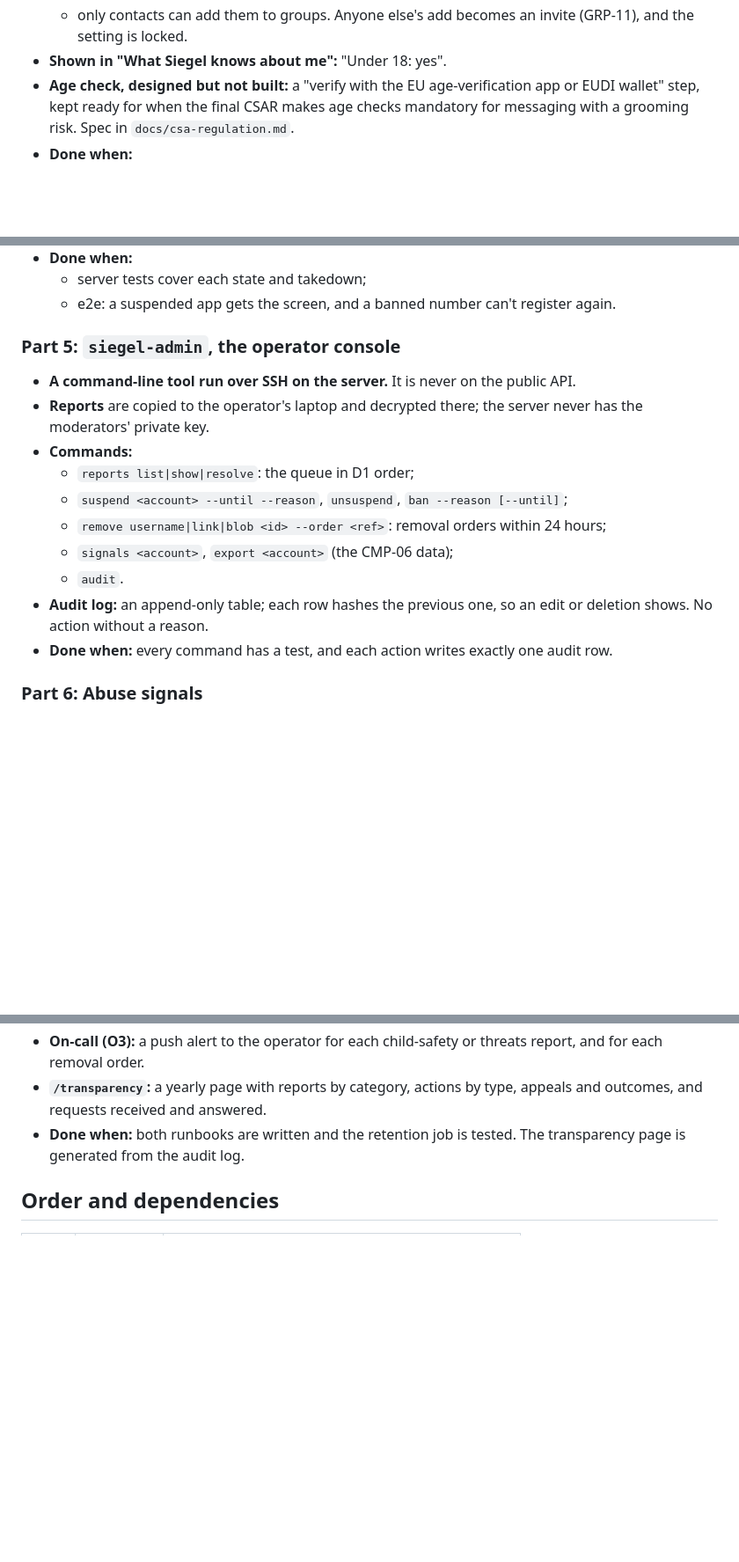
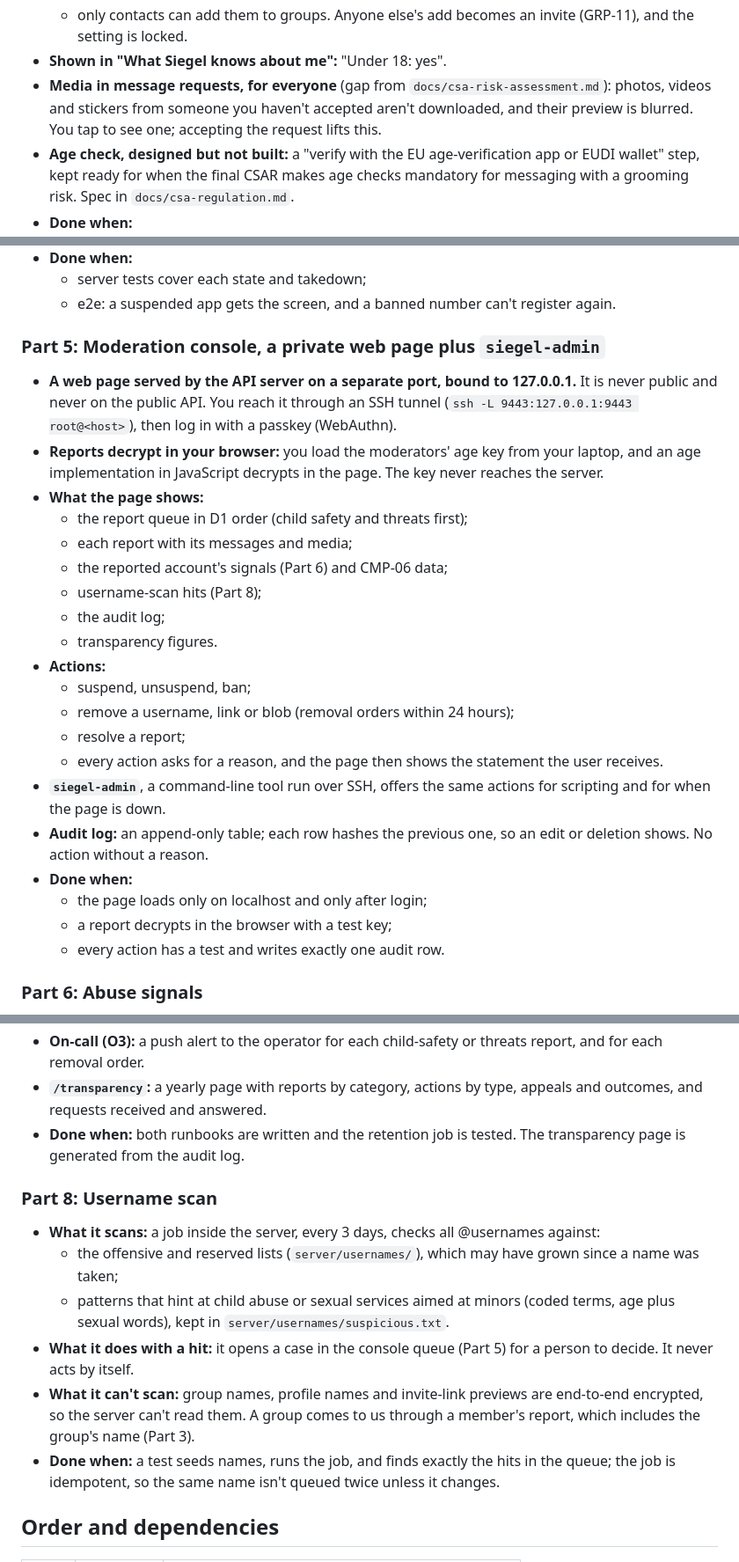
Before and after one commit to bjornaer/siegel-messenger, a Markdown page: docs/trust-and-safety.md, 3 parts joined by grey strips. Shown at 88% size. Drawn GitHub-style; blank space fills up the shorter version.

Commit message:
docs(M7): web moderation console over SSH, username scan, request media fix
Part 5 becomes a private web page (localhost only, through an SSH
tunnel, passkey login, reports decrypted in the browser) plus the CLI.
New Part 8 scans @usernames every 3 days into the review queue; group
and profile names are end-to-end encrypted and can't be scanned. The
request-media gap is fixed in Part 2.

```diff
--- a/docs/trust-and-safety.md
+++ b/docs/trust-and-safety.md
@@ -73,6 +73,9 @@ confirm (OQ-014).
   - only contacts can add them to groups. Anyone else's add becomes an invite (GRP-11), and the
     setting is locked.
 - **Shown in "What Siegel knows about me":** "Under 18: yes".
+- **Media in message requests, for everyone** (gap from `docs/csa-risk-assessment.md`): photos,
+  videos and stickers from someone you haven't accepted aren't downloaded, and their preview is
+  blurred. You tap to see one; accepting the request lifts this.
 - **Age check, designed but not built:** a "verify with the EU age-verification app or EUDI wallet"
   step, kept ready for when the final CSAR makes age checks mandatory for messaging with a grooming
   risk. Spec in `docs/csa-regulation.md`.
@@ -139,20 +142,33 @@ confirm (OQ-014).
   - server tests cover each state and takedown;
   - e2e: a suspended app gets the screen, and a banned number can't register again.
 
-### Part 5: `siegel-admin`, the operator console
+### Part 5: Moderation console, a private web page plus `siegel-admin`
 
-- **A command-line tool run over SSH on the server.** It is never on the public API.
-- **Reports** are copied to the operator's laptop and decrypted there; the server never has the
-  moderators' private key.
-- **Commands:**
-  - `reports list|show|resolve`: the queue in D1 order;
-  - `suspend <account> --until --reason`, `unsuspend`, `ban --reason [--until]`;
-  - `remove username|link|blob <id> --order <ref>`: removal orders within 24 hours;
-  - `signals <account>`, `export <account>` (the CMP-06 data);
-  - `audit`.
+- **A web page served by the API server on a separate port, bound to 127.0.0.1.** It is never
+  public and never on the public API. You reach it through an SSH tunnel
+  (`ssh -L 9443:127.0.0.1:9443 root@<host>`), then log in with a passkey (WebAuthn).
+- **Reports decrypt in your browser:** you load the moderators' age key from your laptop, and an
+  age implementation in JavaScript decrypts in the page. The key never reaches the server.
+- **What the page shows:**
+  - the report queue in D1 order (child safety and threats first);
+  - each report with its messages and media;
+  - the reported account's signals (Part 6) and CMP-06 data;
+  - username-scan hits (Part 8);
+  - the audit log;
+  - transparency figures.
+- **Actions:**
+  - suspend, unsuspend, ban;
+  - remove a username, link or blob (removal orders within 24 hours);
+  - resolve a report;
+  - every action asks for a reason, and the page then shows the statement the user receives.
+- **`siegel-admin`**, a command-line tool run over SSH, offers the same actions for scripting and for
+  when the page is down.
 - **Audit log:** an append-only table; each row hashes the previous one, so an edit or deletion
   shows. No action without a reason.
-- **Done when:** every command has a test, and each action writes exactly one audit row.
+- **Done when:**
+  - the page loads only on localhost and only after login;
+  - a report decrypts in the browser with a test key;
+  - every action has a test and writes exactly one audit row.
 
 ### Part 6: Abuse signals
 
@@ -187,6 +203,21 @@ confirm (OQ-014).
 - **Done when:** both runbooks are written and the retention job is tested. The transparency page is
   generated from the audit log.
 
+### Part 8: Username scan
+
+- **What it scans:** a job inside the server, every 3 days, checks all @usernames against:
+  - the offensive and reserved lists (`server/usernames/`), which may have grown since a name was
+    taken;
+  - patterns that hint at child abuse or sexual services aimed at minors (coded terms, age plus
+    sexual words), kept in `server/usernames/suspicious.txt`.
+- **What it does with a hit:** it opens a case in the console queue (Part 5) for a person to decide.
+  It never acts by itself.
+- **What it can't scan:** group names, profile names and invite-link previews are end-to-end
+  encrypted, so the server can't read them. A group comes to us through a member's report, which
+  includes the group's name (Part 3).
+- **Done when:** a test seeds names, runs the job, and finds exactly the hits in the queue; the job
+  is idempotent, so the same name isn't queued twice unless it changes.
+
 ## Order and dependencies
 
 | Part | Can start | Blocked by |
```
Also changed, not shown: other parts of docs/trust-and-safety.md (+1 -0 lines), docs/csa-risk-assessment.md (+2 -2 lines).
